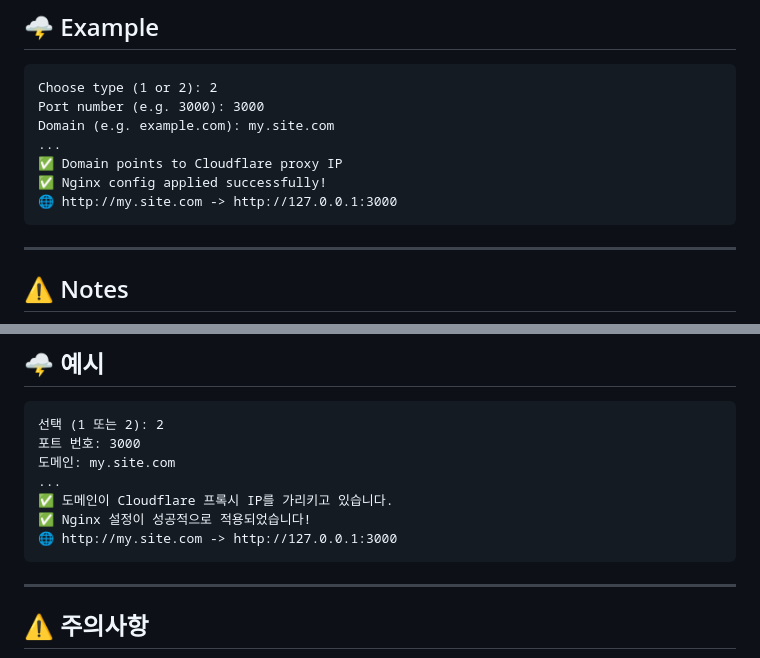
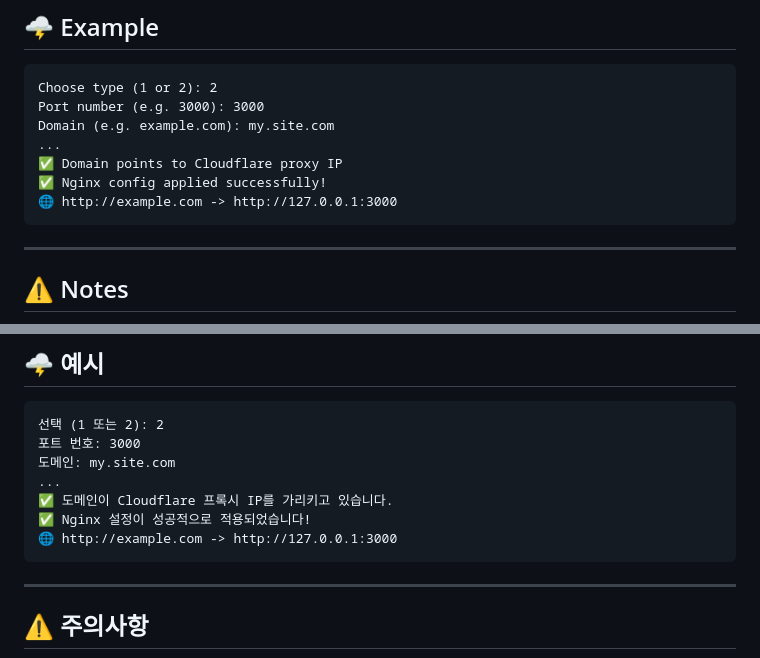
Before and after one commit to goodcoddeo/Nginx-Reverse-Proxy-EZ, a Markdown page: README.md, 2 parts joined by grey strips. GitHub-like rendering.

Commit message:
docs. README

````diff
--- a/README.md
+++ b/README.md
@@ -63,7 +63,7 @@ Domain (e.g. example.com): my.site.com
 ...
 ✅ Domain points to Cloudflare proxy IP
 ✅ Nginx config applied successfully!
-🌐 http://my.site.com -> http://127.0.0.1:3000
+🌐 http://example.com -> http://127.0.0.1:3000
 ```
 
 ---
@@ -157,7 +157,7 @@ chmod +x setup-nginx-proxy.sh
 ...
 ✅ 도메인이 Cloudflare 프록시 IP를 가리키고 있습니다.
 ✅ Nginx 설정이 성공적으로 적용되었습니다!
-🌐 http://my.site.com -> http://127.0.0.1:3000
+🌐 http://example.com -> http://127.0.0.1:3000
 ```
 
 ---
````
